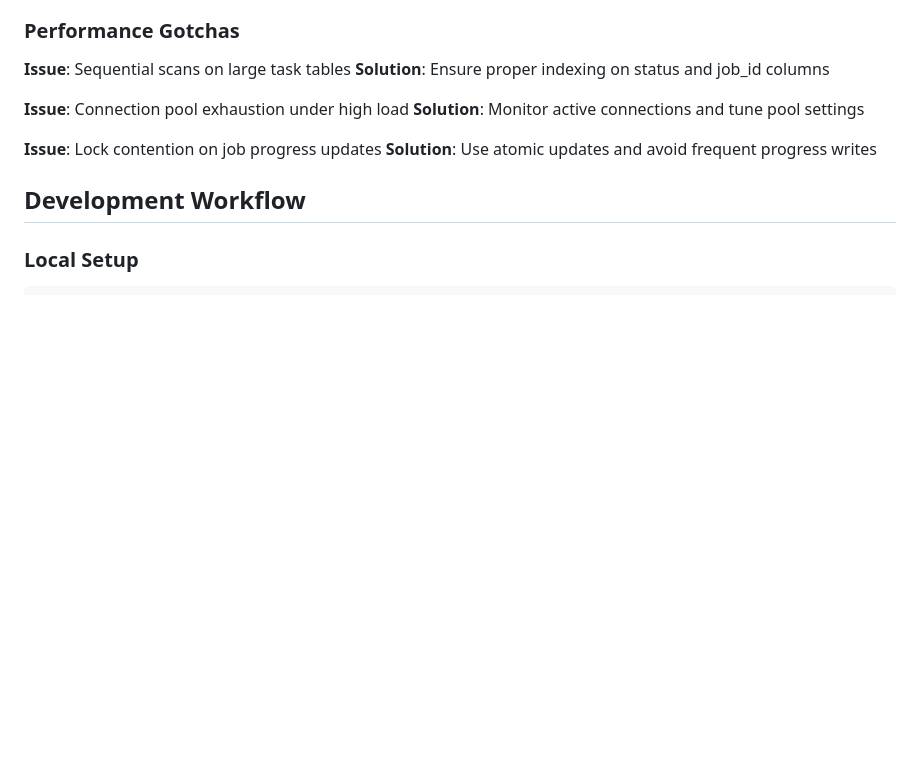
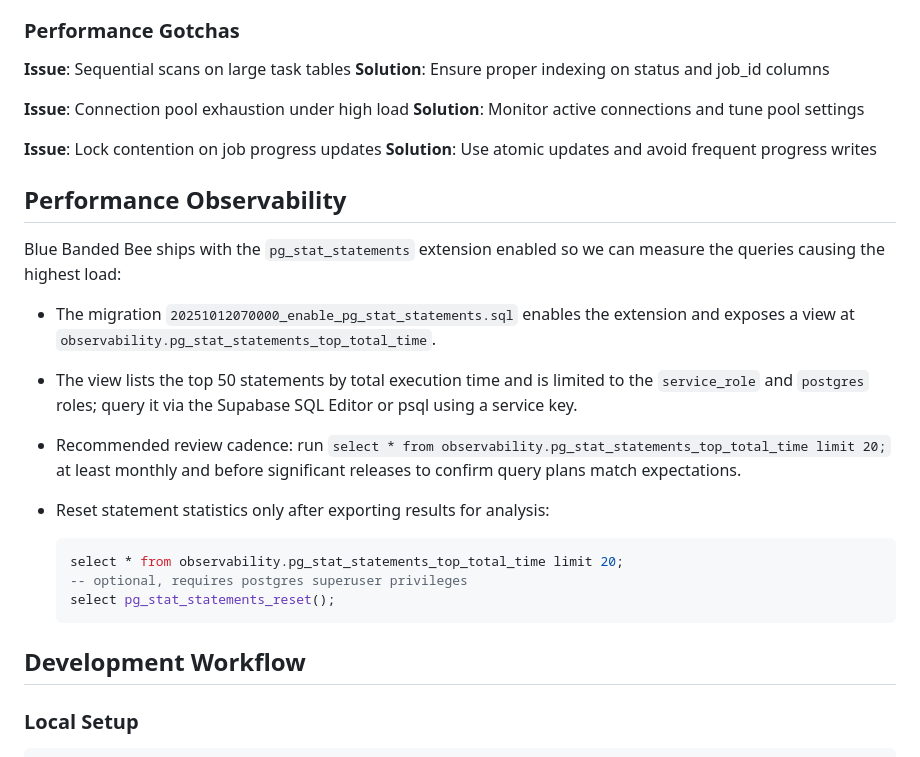
Before and after one commit to Harvey-AU/blue-banded-bee, a Markdown page: docs/architecture/DATABASE.md, the part around the change. GitHub-like rendering; blank space fills up the shorter version.

Commit message:
Progress docs

````diff
--- a/docs/architecture/DATABASE.md
+++ b/docs/architecture/DATABASE.md
@@ -528,6 +528,29 @@ active connections and tune pool settings
 **Issue**: Lock contention on job progress updates **Solution**: Use atomic
 updates and avoid frequent progress writes
 
+## Performance Observability
+
+Blue Banded Bee ships with the `pg_stat_statements` extension enabled so we can
+measure the queries causing the highest load:
+
+- The migration `20251012070000_enable_pg_stat_statements.sql` enables the
+  extension and exposes a view at
+  `observability.pg_stat_statements_top_total_time`.
+- The view lists the top 50 statements by total execution time and is limited to
+  the `service_role` and `postgres` roles; query it via the Supabase SQL Editor
+  or psql using a service key.
+- Recommended review cadence: run
+  `select * from observability.pg_stat_statements_top_total_time limit 20;` at
+  least monthly and before significant releases to confirm query plans match
+  expectations.
+- Reset statement statistics only after exporting results for analysis:
+
+  ```sql
+  select * from observability.pg_stat_statements_top_total_time limit 20;
+  -- optional, requires postgres superuser privileges
+  select pg_stat_statements_reset();
+  ```
+
 ## Development Workflow
 
 ### Local Setup
````
Also changed, not shown: 1 other file.
